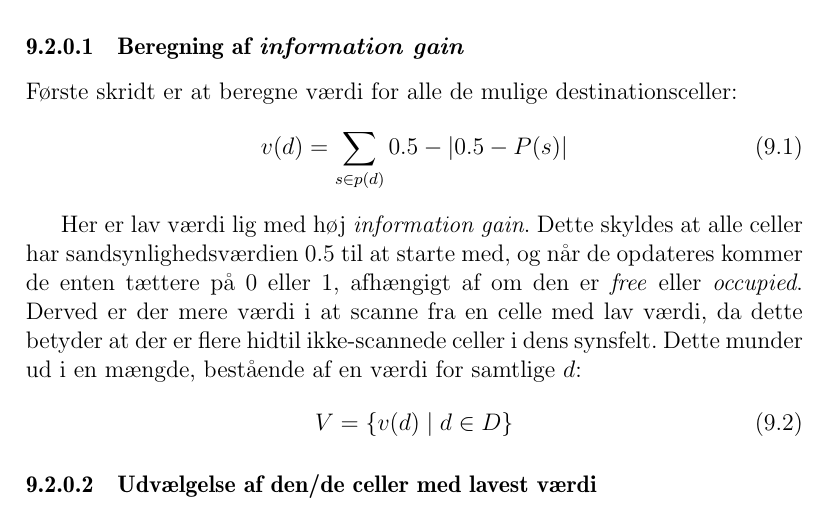
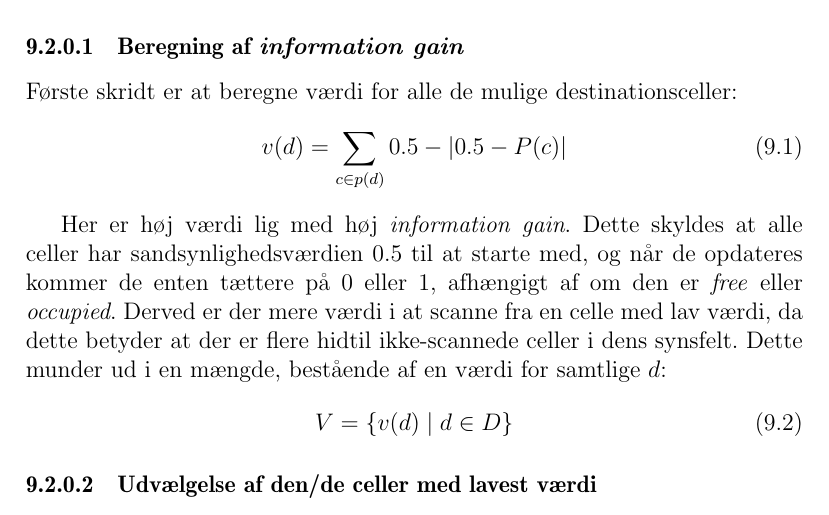
Before and after one commit to Thalmann/sw505-rapport, a LaTeX thesis (main.tex, which reads indhold/ruteplanlaegning.tex): part of page 74 of 117, cut so that both start at the same text. Compiled offline with pdfLaTeX.

Commit message:
ændrede formelen for alle mulige destinationsceller

```diff
--- a/indhold/ruteplanlaegning.tex
+++ b/indhold/ruteplanlaegning.tex
@@ -53,10 +53,10 @@ Se evt. \cref{rute:destinationscelle} for beskrivelse af destinationsceller og s
 \subsubsection{Beregning af \textit{information gain}}
 Første skridt er at beregne værdi for alle de mulige destinationsceller:
 \begin{equation}
-v(d) = \sum_{s \in p(d)} 0.5-|0.5 - P(s)|
+v(d) = \sum_{c \in p(d)} 0.5-|0.5 - P(c)|
 \end{equation}
 
-Her er lav værdi lig med høj \textit{information gain}.
+Her er høj værdi lig med høj \textit{information gain}.
 Dette skyldes at alle celler har sandsynlighedsværdien $0.5$ til at starte med, og når de opdateres kommer de enten tættere på $0$ eller $1$, afhængigt af om den er \textit{free} eller \textit{occupied}.
 Derved er der mere værdi i at scanne fra en celle med lav værdi, da dette betyder at der er flere hidtil ikke-scannede celler i dens synsfelt.
 Dette munder ud i en mængde, bestående af en værdi for samtlige $d$:
```
